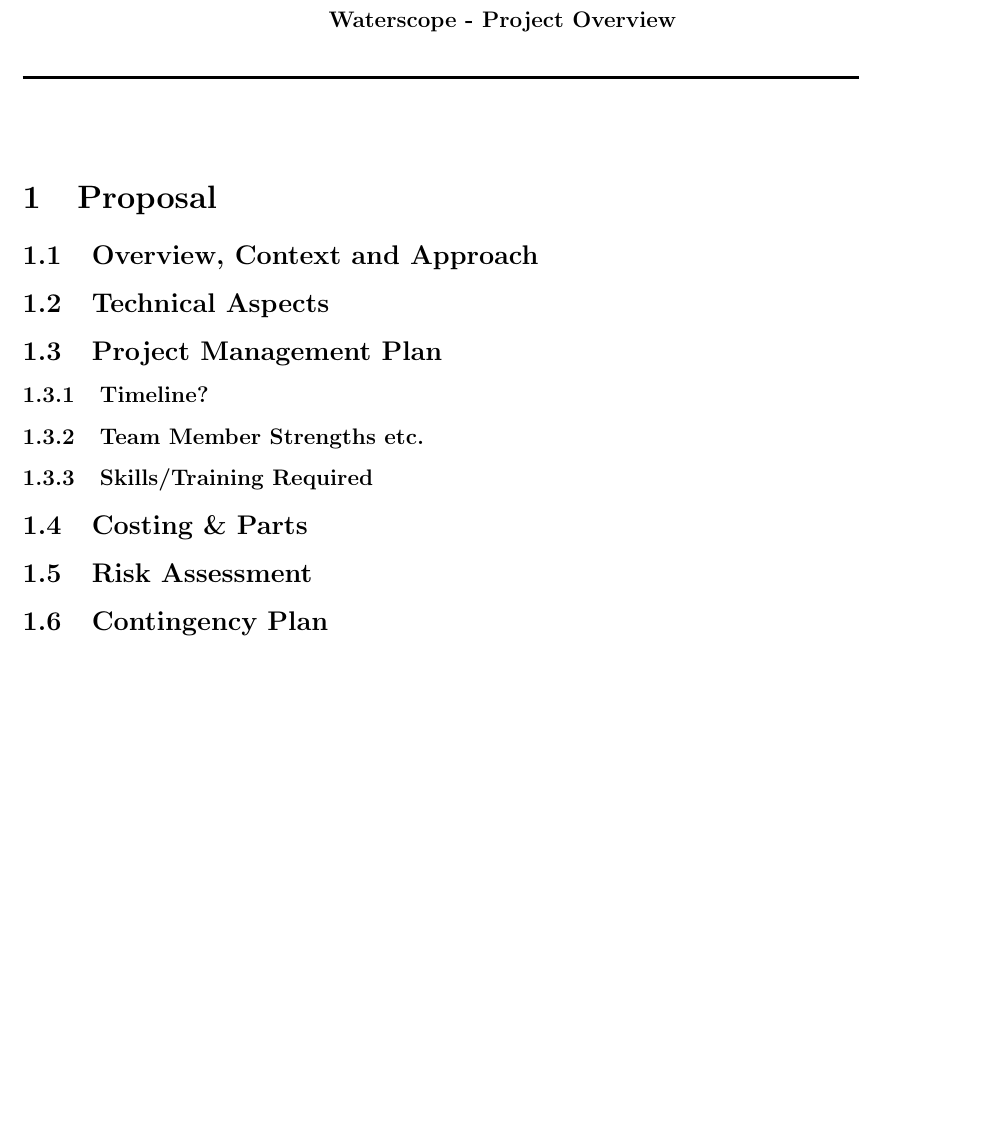
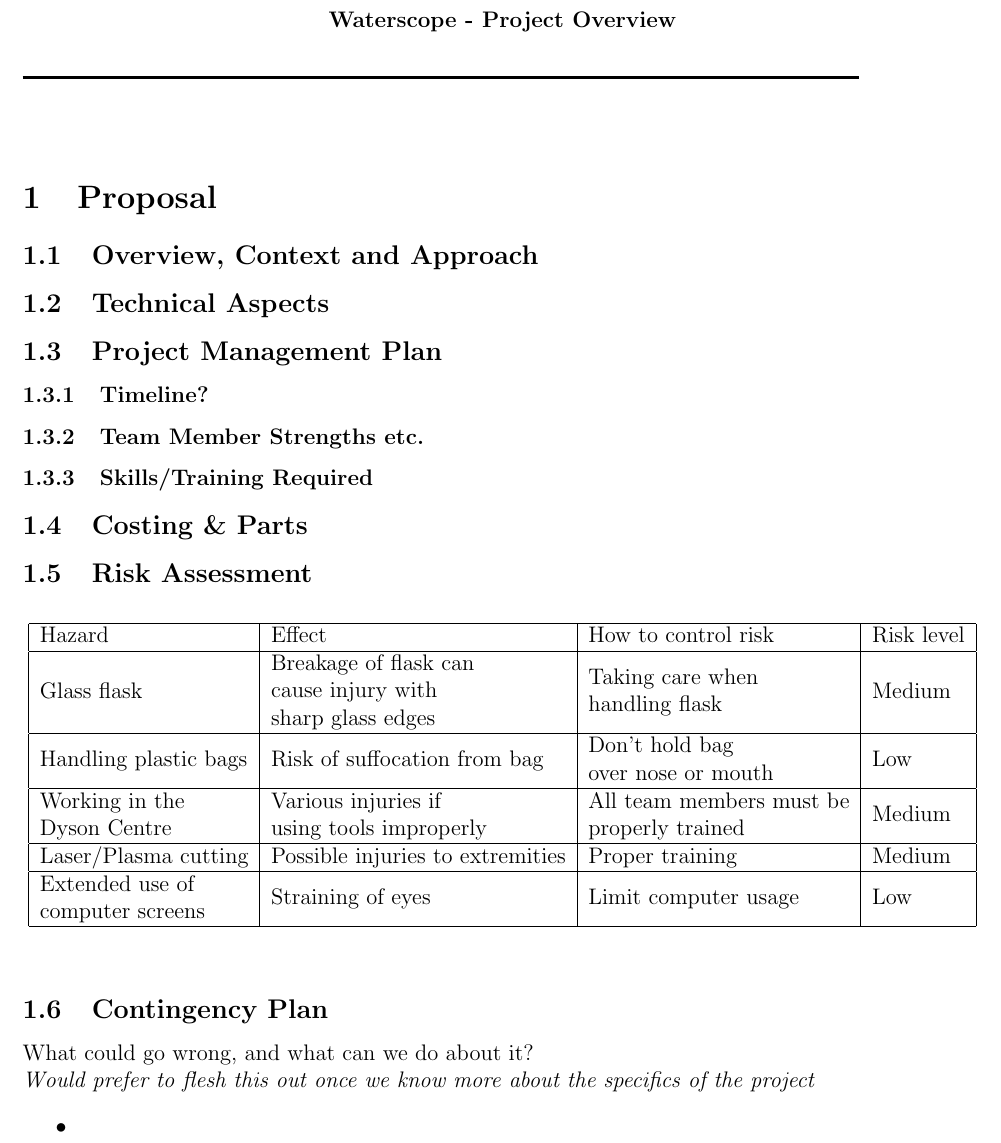
Before and after one commit to AaronPLFleming/WaterScope, a LaTeX document (Waterscope Project Overview.tex): part of the page before the commit and part of page 1 of 2 after it, cut so that both start at the same text, the shorter picture padded with empty space. Compiled offline with LaTeX, dvips and Ghostscript.

Commit message:
Risk assessment and incomplete contingency plan

```diff
--- a/Waterscope Project Overview.tex
+++ b/Waterscope Project Overview.tex
@@ -46,7 +46,27 @@
 
 \subsection{Risk Assessment}
 
+\begin{table}[h]
+\centering
+\begin{tabular}{|l|l|l|l|}
+\hline
+Hazard & Effect & How to control risk & Risk level \\ \hline
+Glass flask & \begin{tabular}[c]{@{}l@{}}Breakage of flask can \\ cause injury with \\ sharp glass edges\end{tabular} & \begin{tabular}[c]{@{}l@{}}Taking care when \\ handling flask\end{tabular} & Medium \\ \hline
+Handling plastic bags & Risk of suffocation from bag & \begin{tabular}[c]{@{}l@{}}Don't hold bag \\ over nose or mouth\end{tabular} & Low \\ \hline
+\begin{tabular}[c]{@{}l@{}}Working in the \\ Dyson Centre \end{tabular} & \begin{tabular}[c]{@{}l@{}}Various injuries if \\ using tools improperly\end{tabular} & \begin{tabular}[c]{@{}l@{}}All team members must be \\ properly trained\end{tabular} & Medium \\ \hline
+Laser/Plasma cutting & Possible injuries to extremities & Proper training & Medium \\ \hline
+\begin{tabular}[c]{@{}l@{}}Extended use of \\ computer screens \end{tabular} & Straining of eyes & Limit computer usage & Low \\ \hline
+\end{tabular}
+\end{table}
+
 \subsection{Contingency Plan}
+
+What could go wrong, and what can we do about it?\\
+\textit{Would prefer to flesh this out once we know more about the specifics of the project}
+\begin{itemize}
+\item
+\end{itemize}
+
 
 \section{Interim}
 
```
